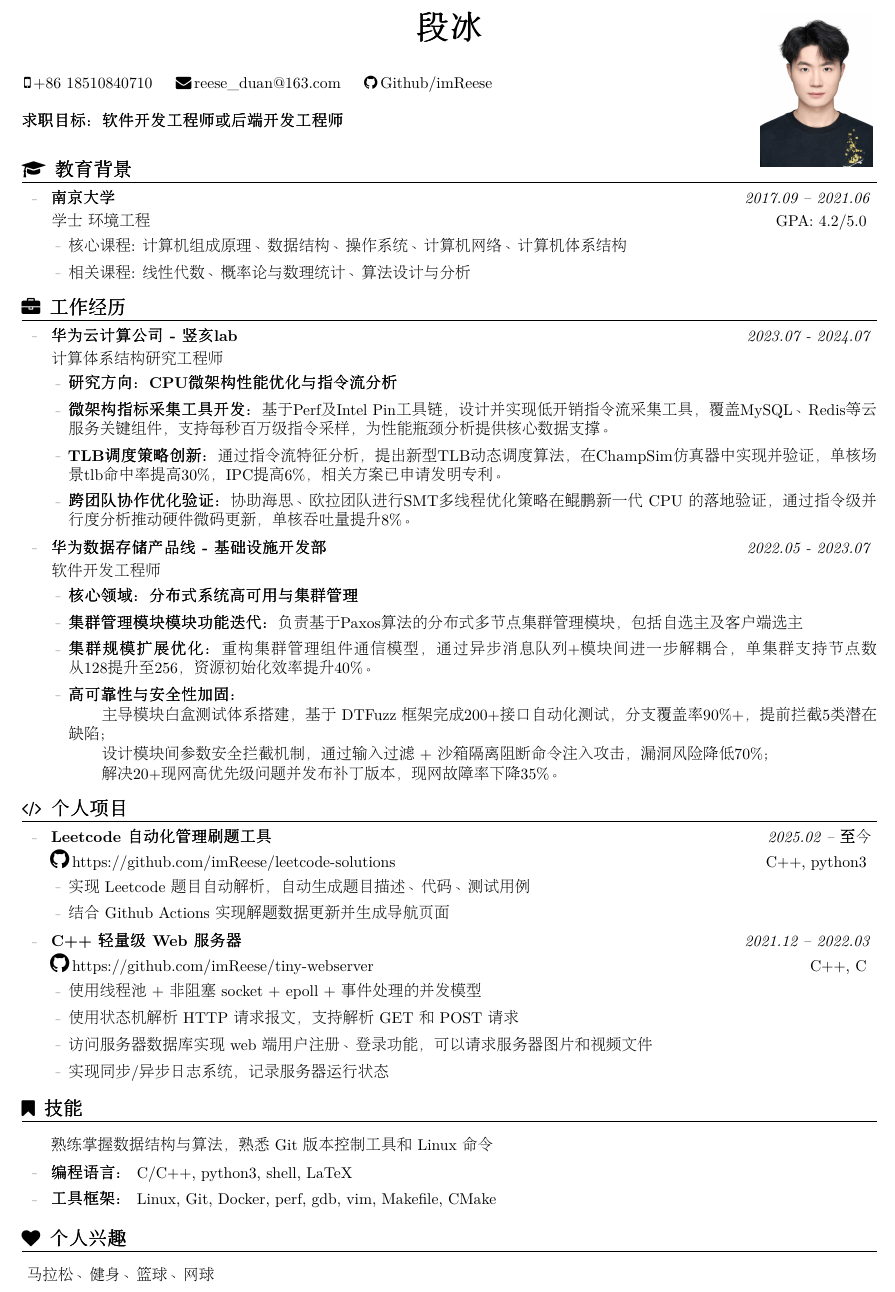
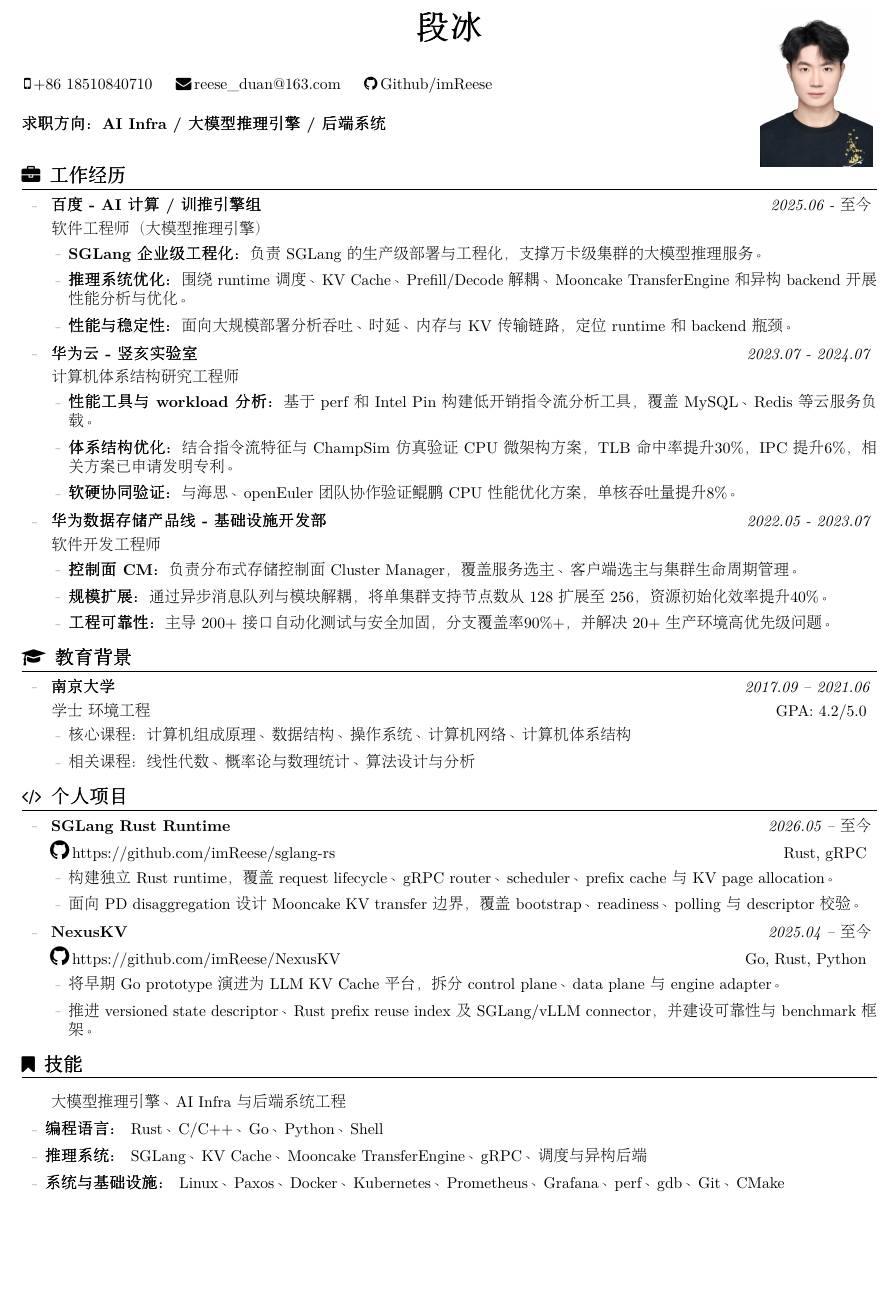
Before and after one commit to imReese/imReese, a LaTeX CV (resume/main.tex): part of the page, cut so that both start at the same text, the shorter picture padded with empty space. Compiled offline with pdfLaTeX.

Commit message:
update resume for AI infrastructure work

```diff
--- a/resume/main.tex
+++ b/resume/main.tex
@@ -13,76 +13,75 @@
 \begin{document}
 \begin{CJK}{UTF8}{gbsn}
 
-\noindent\textbf{求职目标：软件开发工程师或后端开发工程师}
-
-\begin{EducationSection}
-  \begineducationitem
-    { 南京大学 }
-    { 2017.09 -- 2021.06 }
-    { 学士 环境工程}
-    {GPA: 4.2/5.0 }
-    \item 核心课程: 计算机组成原理、数据结构、操作系统、计算机网络、计算机体系结构
-    \item 相关课程: 线性代数、概率论与数理统计、算法设计与分析
-  \endeducationitem
-\end{EducationSection}
+\noindent\textbf{求职方向：AI Infra / 大模型推理引擎 / 后端系统}
 
 \begin{WorkExperienceSection}
   \beginworkitem
-    { 华为云计算公司 - 竖亥lab }
+    { 百度 - AI 计算 / 训推引擎组 }
+    { 2025.06 - 至今 }
+    { 软件工程师（大模型推理引擎） }
+    \item \textbf{SGLang 企业级工程化：}负责 SGLang 的生产级部署与工程化，支撑万卡级集群的大模型推理服务。
+    \item \textbf{推理系统优化：}围绕 runtime 调度、KV Cache、Prefill/Decode 解耦、Mooncake TransferEngine 和异构 backend 开展性能分析与优化。
+    \item \textbf{性能与稳定性：}面向大规模部署分析吞吐、时延、内存与 KV 传输链路，定位 runtime 和 backend 瓶颈。
+  \endworkitem
+
+  \beginworkitem
+    { 华为云 - 竖亥实验室 }
     { 2023.07 - 2024.07 }
-    { 计算体系结构研究工程师 }
-    \item \textbf{研究方向：CPU微架构性能优化与指令流分析}
-    \item \textbf{微架构指标采集工具开发：}基于Perf及Intel Pin工具链，设计并实现低开销指令流采集工具，覆盖MySQL、Redis等云服务关键组件，支持每秒百万级指令采样，为性能瓶颈分析提供核心数据支撑。
-    \item \textbf{TLB调度策略创新：}通过指令流特征分析，提出新型TLB动态调度算法，在ChampSim仿真器中实现并验证，单核场景tlb命中率提高30\%，IPC提高6\%，相关方案已申请发明专利。
-    \item \textbf{跨团队协作优化验证：}协助海思、欧拉团队进行SMT多线程优化策略在鲲鹏新一代 CPU 的落地验证，通过指令级并行度分析推动硬件微码更新，单核吞吐量提升8\%。
+    { 计算机体系结构研究工程师 }
+    \item \textbf{性能工具与 workload 分析：}基于 perf 和 Intel Pin 构建低开销指令流分析工具，覆盖 MySQL、Redis 等云服务负载。
+    \item \textbf{体系结构优化：}结合指令流特征与 ChampSim 仿真验证 CPU 微架构方案，TLB 命中率提升30\%，IPC 提升6\%，相关方案已申请发明专利。
+    \item \textbf{软硬协同验证：}与海思、openEuler 团队协作验证鲲鹏 CPU 性能优化方案，单核吞吐量提升8\%。
   \endworkitem
 
   \beginworkitem
     { 华为数据存储产品线 - 基础设施开发部 }
     { 2022.05 - 2023.07 }
     { 软件开发工程师 }
-    \item \textbf{核心领域：分布式系统高可用与集群管理}
-    \item \textbf{集群管理模块模块功能迭代：}负责基于Paxos算法的分布式多节点集群管理模块，包括自选主及客户端选主
-    \item \textbf{集群规模扩展优化：}重构集群管理组件通信模型，通过异步消息队列+模块间进一步解耦合，单集群支持节点数从128提升至256，资源初始化效率提升40\%。
-    \item \textbf{高可靠性与安全性加固：}\par
-    \hspace{1.8em} 主导模块白盒测试体系搭建，基于 DTFuzz 框架完成200+接口自动化测试，分支覆盖率90\%+，提前拦截5类潜在缺陷；\par
-    \hspace{1.8em} 设计模块间参数安全拦截机制，通过输入过滤 + 沙箱隔离阻断命令注入攻击，漏洞风险降低70\%；\par
-    \hspace{1.8em} 解决20+现网高优先级问题并发布补丁版本，现网故障率下降35\%。\par
+    \item \textbf{控制面 CM：}负责分布式存储控制面 Cluster Manager，覆盖服务选主、客户端选主与集群生命周期管理。
+    \item \textbf{规模扩展：}通过异步消息队列与模块解耦，将单集群支持节点数从 128 扩展至 256，资源初始化效率提升40\%。
+    \item \textbf{工程可靠性：}主导 200+ 接口自动化测试与安全加固，分支覆盖率90\%+，并解决 20+ 生产环境高优先级问题。
   \endworkitem
 \end{WorkExperienceSection}
 
+\begin{EducationSection}
+  \begineducationitem
+    { 南京大学 }
+    { 2017.09 -- 2021.06 }
+    { 学士 环境工程 }
+    { GPA: 4.2/5.0 }
+    \item 核心课程：计算机组成原理、数据结构、操作系统、计算机网络、计算机体系结构
+    \item 相关课程：线性代数、概率论与数理统计、算法设计与分析
+  \endeducationitem
+\end{EducationSection}
+
 \begin{ProjectSection}
   \beginprojectitem
-    { Leetcode 自动化管理刷题工具 }
-    { C++, python3 }
-    { https://github.com/imReese/leetcode-solutions }
-    { 2025.02 -- 至今 }
-    \item 实现 Leetcode 题目自动解析，自动生成题目描述、代码、测试用例
-    \item 结合 Github Actions 实现解题数据更新并生成导航页面
+    { SGLang Rust Runtime }
+    { Rust, gRPC }
+    { https://github.com/imReese/sglang-rs }
+    { 2026.05 -- 至今 }
+    \item 构建独立 Rust runtime，覆盖 request lifecycle、gRPC router、scheduler、prefix cache 与 KV page allocation。
+    \item 面向 PD disaggregation 设计 Mooncake KV transfer 边界，覆盖 bootstrap、readiness、polling 与 descriptor 校验。
   \endprojectitem
 
   \beginprojectitem
-    { C++ 轻量级 Web 服务器 }
-    { C++, C }
-    { https://github.com/imReese/tiny-webserver }
-    { 2021.12 -- 2022.03 }
-    \item 使用线程池 + 非阻塞 socket + epoll + 事件处理的并发模型
-    \item 使用状态机解析 HTTP 请求报文，支持解析 GET 和 POST 请求
-    \item 访问服务器数据库实现 web 端用户注册、登录功能，可以请求服务器图片和视频文件
-    \item 实现同步/异步日志系统，记录服务器运行状态
+    { NexusKV }
+    { Go, Rust, Python }
+    { https://github.com/imReese/NexusKV }
+    { 2025.04 -- 至今 }
+    \item 将早期 Go prototype 演进为 LLM KV Cache 平台，拆分 control plane、data plane 与 engine adapter。
+    \item 推进 versioned state descriptor、Rust prefix reuse index 及 SGLang/vLLM connector，并建设可靠性与 benchmark 框架。
   \endprojectitem
 
 \end{ProjectSection}
 
 \begin{SkillsSection}
-  { 熟练掌握数据结构与算法，熟悉 Git 版本控制工具和 Linux 命令}
-  \item \textbf{ 编程语言：} C/C++, python3, shell, LaTeX
-  \item \textbf{ 工具框架：} Linux, Git, Docker, perf, gdb, vim, Makefile, CMake
+  { 大模型推理引擎、AI Infra 与后端系统工程 }
+  \item \textbf{编程语言：} Rust、C/C++、Go、Python、Shell
+  \item \textbf{推理系统：} SGLang、KV Cache、Mooncake TransferEngine、gRPC、调度与异构后端
+  \item \textbf{系统与基础设施：} Linux、Paxos、Docker、Kubernetes、Prometheus、Grafana、perf、gdb、Git、CMake
 \end{SkillsSection}
-
-\begin{InterestsSection}
-  { 马拉松、健身、篮球、网球 }
-\end{InterestsSection}
 
 \end{CJK}
 \end{document}
```
